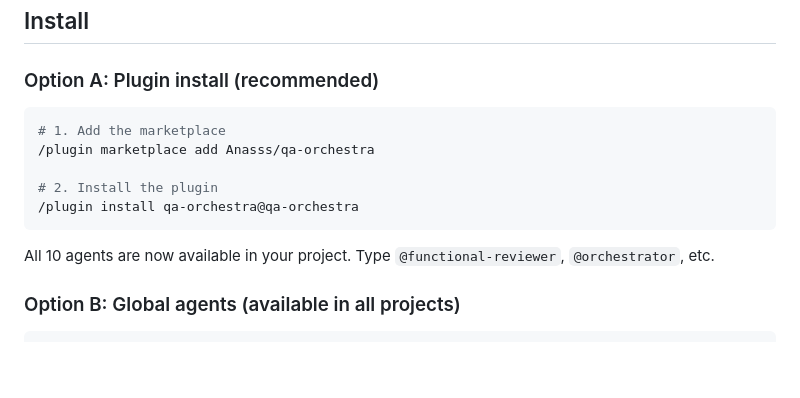
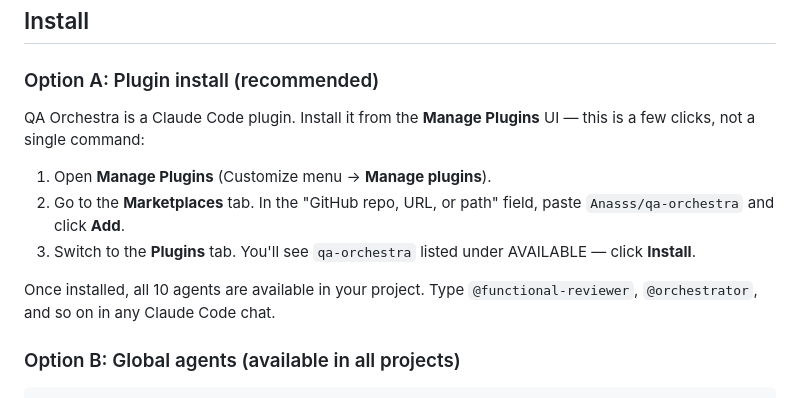
Before and after one commit to Anasss/qa-orchestra, a Markdown page: README.md, the part around the change. GitHub-like rendering; blank space fills up the shorter version.

Commit message:
fix(README): describe the real plugin install flow (UI, not slash command)
The previous install instructions showed two fake slash commands
(/plugin marketplace add and /plugin install) that don't exist in
Claude Code — or at least aren't the path users actually take. The
real flow is the Manage Plugins UI: open Customize → Manage plugins,
add the marketplace by pasting Anasss/qa-orchestra in the Marketplaces
tab, then install the plugin from the Plugins tab.

Replaced the bogus two-liner with the correct three-step UI flow so
someone following the README from the top actually ends up with the
plugin installed, not a "command not found" error.

Co-Authored-By: Claude Opus 4.6 (1M context) <noreply@anthropic.com>

````diff
--- a/README.md
+++ b/README.md
@@ -12,15 +12,13 @@ No SaaS. No API keys beyond Claude. Works with **any stack**.
 
 ### Option A: Plugin install (recommended)
 
-```bash
-# 1. Add the marketplace
-/plugin marketplace add Anasss/qa-orchestra
+QA Orchestra is a Claude Code plugin. Install it from the **Manage Plugins** UI — this is a few clicks, not a single command:
 
-# 2. Install the plugin
-/plugin install qa-orchestra@qa-orchestra
-```
+1. Open **Manage Plugins** (Customize menu → **Manage plugins**).
+2. Go to the **Marketplaces** tab. In the "GitHub repo, URL, or path" field, paste `Anasss/qa-orchestra` and click **Add**.
+3. Switch to the **Plugins** tab. You'll see `qa-orchestra` listed under AVAILABLE — click **Install**.
 
-All 10 agents are now available in your project. Type `@functional-reviewer`, `@orchestrator`, etc.
+Once installed, all 10 agents are available in your project. Type `@functional-reviewer`, `@orchestrator`, and so on in any Claude Code chat.
 
 ### Option B: Global agents (available in all projects)
 
````
